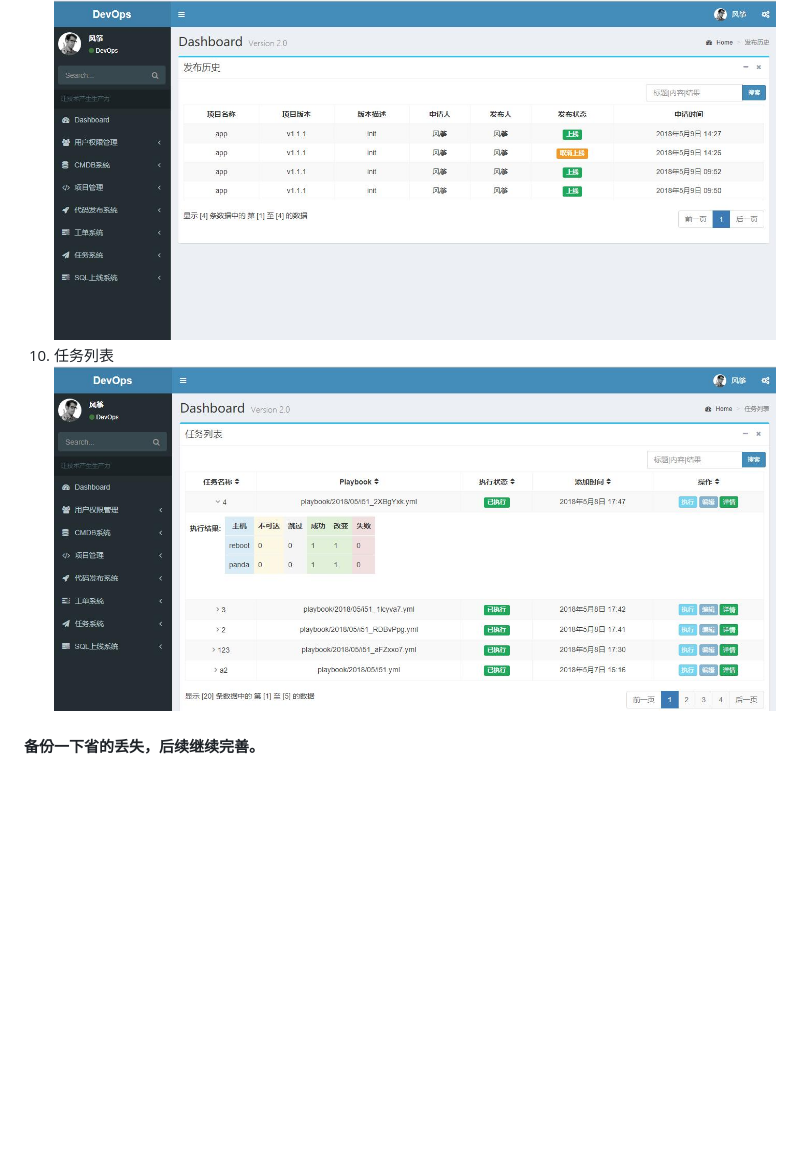
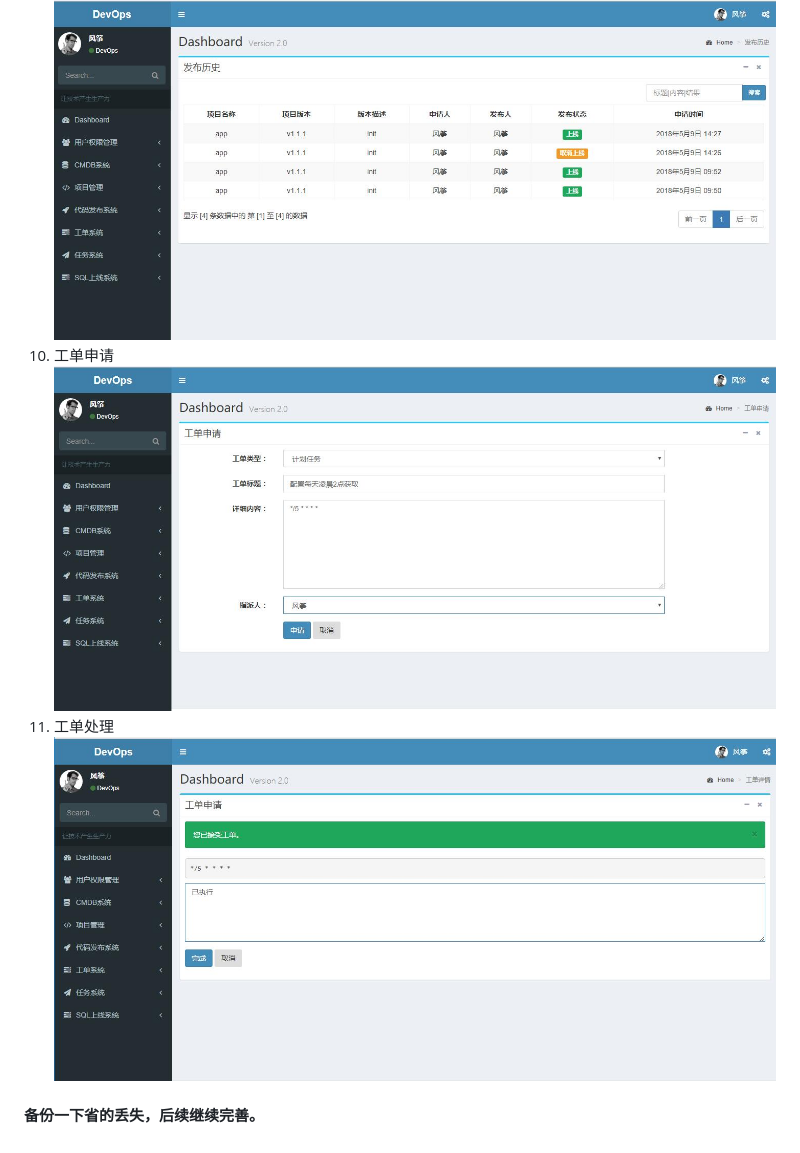
Before and after one commit to anliming/opsweb, a Markdown page: README.md, the part around the change. Rendered like a GitHub page; pictures changed too: pic/工单处理.jpg (added), pic/工单申请.jpg (added); blank space fills up the shorter version.

```diff
--- a/README.md
+++ b/README.md
@@ -47,6 +47,8 @@
 ![发布申请](./pic/发布申请.jpg)
 9. 发布历史
 ![发布历史](./pic/发布历史.jpg)
-10. 任务列表
-![任务列表](./pic/任务列表.jpg)
+10. 工单申请
+![工单申请](./pic/工单申请.jpg)
+11. 工单处理
+![工单处理](./pic/工单处理.jpg)
 #### 备份一下省的丢失，后续继续完善。
```
Also changed, not shown: 5 other files.
